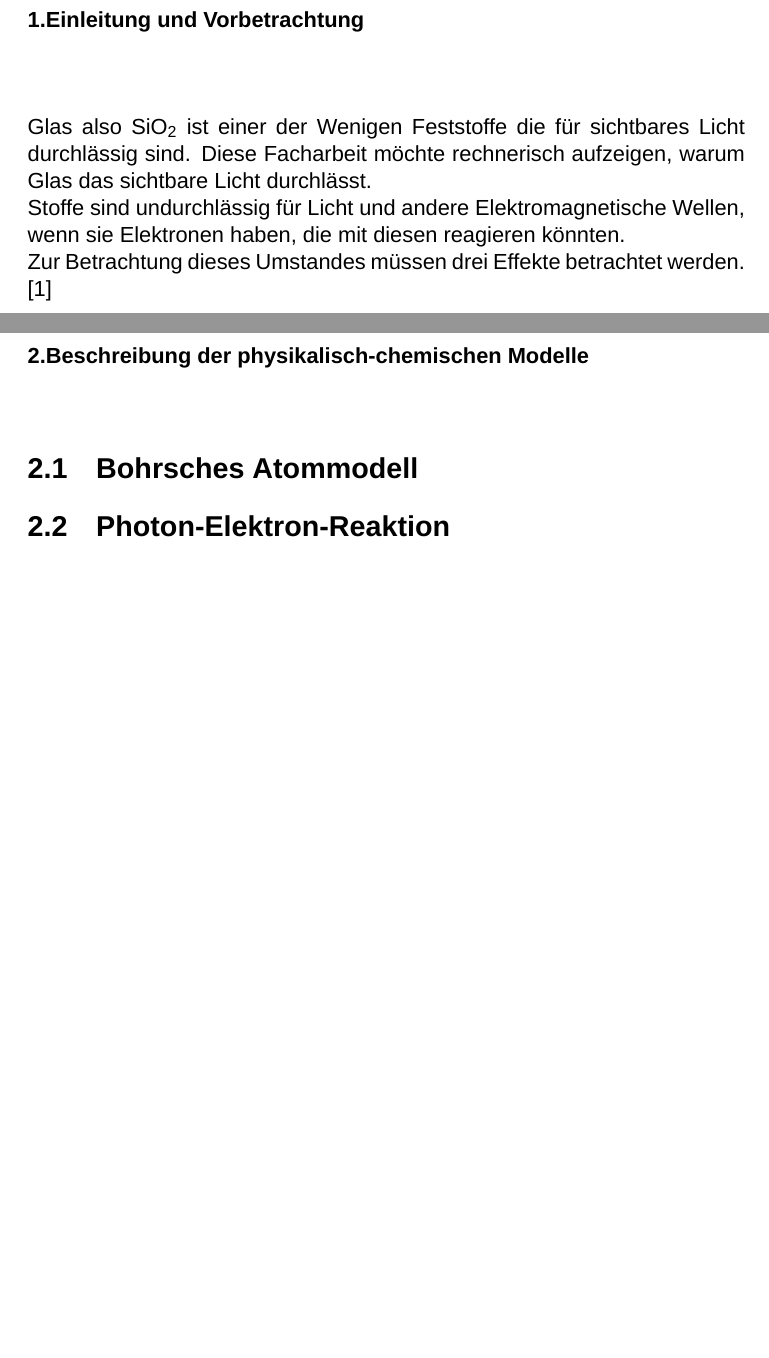
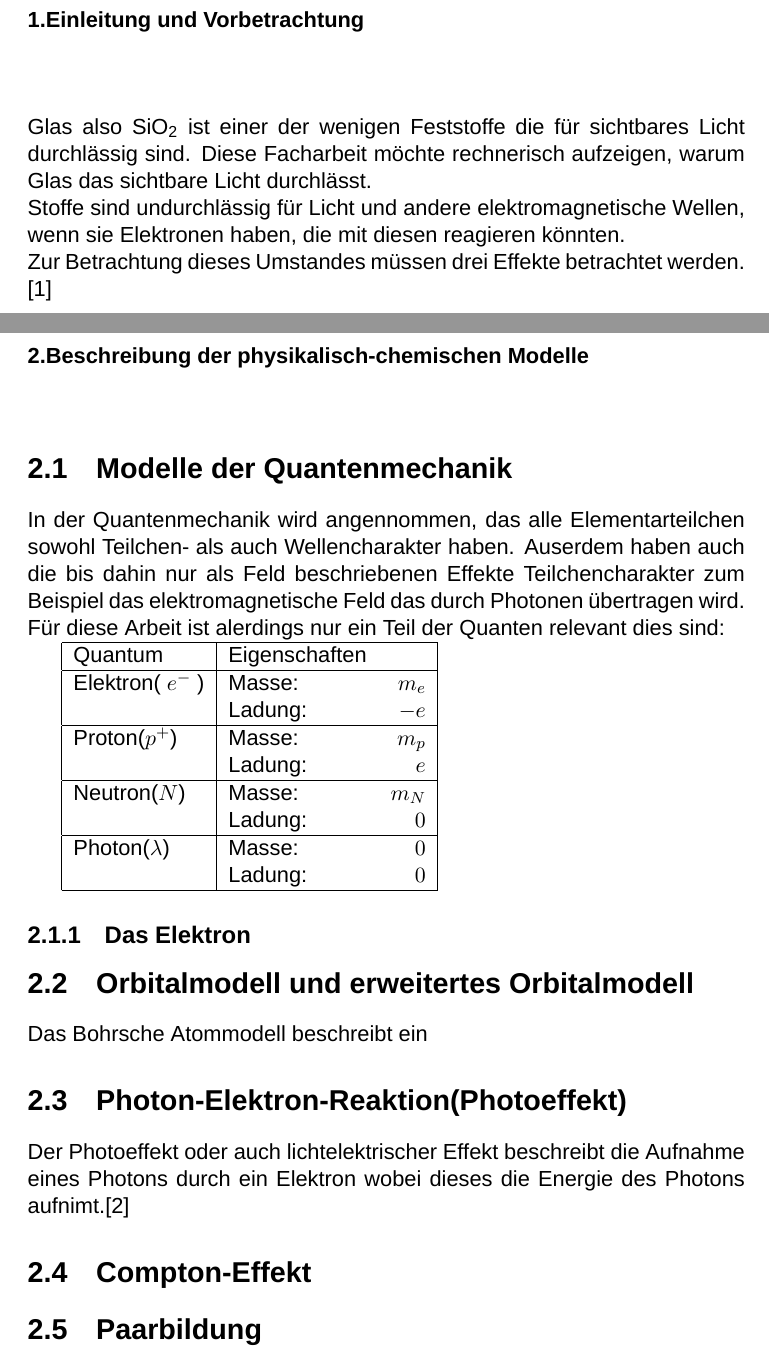
Before and after one commit to mio991/Facharbeit, a LaTeX document (Facharbeit.tex): two parts of pages 2 and 3 of 7, joined at a grey line, cut so that both start at the same text, the shorter picture padded with empty space. Compiled offline with XeLaTeX; a missing font is replaced by an installed copy or a similar font.

Commit message:
Quanten hinzugefügt.
TODO:
+Ausführungen zu den einzelnen Quanten Schreiben.

```diff
--- a/Facharbeit.tex
+++ b/Facharbeit.tex
@@ -4,6 +4,8 @@
 \usepackage{titlesec}
 \usepackage{natbib}
 \usepackage{url}
+\usepackage{amsmath}
+\usepackage{amsfonts}
 
 \setmainfont{Arial}
 \titleformat{\chapter}{\bfseries}{\thechapter.}{0em}{}
@@ -15,15 +17,39 @@
 
 \chapter{Einleitung und Vorbetrachtung}
 
-Glas also \BPChem{SiO\_2} ist einer der Wenigen Feststoffe die für sichtbares Licht durchlässig sind. Diese Facharbeit möchte rechnerisch aufzeigen, warum Glas das sichtbare Licht durchlässt.
-\\Stoffe sind undurchlässig für Licht und andere Elektromagnetische Wellen, wenn sie Elektronen haben, die mit diesen reagieren könnten.
+Glas also \BPChem{SiO\_2} ist einer der wenigen Feststoffe die für sichtbares Licht durchlässig sind. Diese Facharbeit möchte rechnerisch aufzeigen, warum Glas das sichtbare Licht durchlässt.
+\\Stoffe sind undurchlässig für Licht und andere elektromagnetische Wellen, wenn sie Elektronen haben, die mit diesen reagieren könnten.
 \\Zur Betrachtung dieses Umstandes müssen drei Effekte betrachtet werden. \cite{pape99}
 
 \chapter{Beschreibung der physikalisch-chemischen Modelle}
 
-\section{Bohrsches Atommodell}
+\section{Modelle der Quantenmechanik}
+In der Quantenmechanik wird angennommen, das alle Elementarteilchen sowohl Teilchen- als auch Wellencharakter haben. Auserdem haben auch die bis dahin nur als Feld beschriebenen Effekte Teilchencharakter zum Beispiel das elektromagnetische Feld das durch Photonen übertragen wird.
+Für diese Arbeit ist alerdings nur ein Teil der Quanten relevant dies sind:
 
-\section{Photon-Elektron-Reaktion}
+\begin{tabular}{|l|lr|} \hline
+Quantum 			& Eigenschaften 	&  		\\  \hline
+Elektron( $e^-$ ) 		& Masse: 			& $m_e$	\\
+					& Ladung: 		& $-e$ 	\\ \hline
+Proton($p^+$) 		& Masse: 			& $m_p$ 	\\
+ 					& Ladung: 		& $e$ 	\\ \hline
+Neutron($N$)			& Masse:			& $m_N$	\\
+					& Ladung:		& $0$	\\ \hline
+Photon($ \lambda $) 	& Masse: 			& $0$	\\
+					&Ladung:			& $0$	\\ \hline
+\end{tabular}
+\subsection{Das Elektron}
+
+
+\section{Orbitalmodell und erweitertes Orbitalmodell}
+Das Bohrsche Atommodell beschreibt ein
+
+\section{Photon-Elektron-Reaktion(Photoeffekt)}
+Der Photoeffekt oder auch lichtelektrischer Effekt beschreibt die Aufnahme eines Photons durch ein Elektron wobei dieses die Energie des Photons aufnimt.\cite{stroppe08}
+
+\section{Compton-Effekt}
+
+\section{Paarbildung}
 
 \chapter{Mathematischer Beweis}
 
```
Also changed, not shown: Sources.bib (+35 -3 lines), Facharbeit.pdf, Facharbeit.tex (3 more changed lines).
